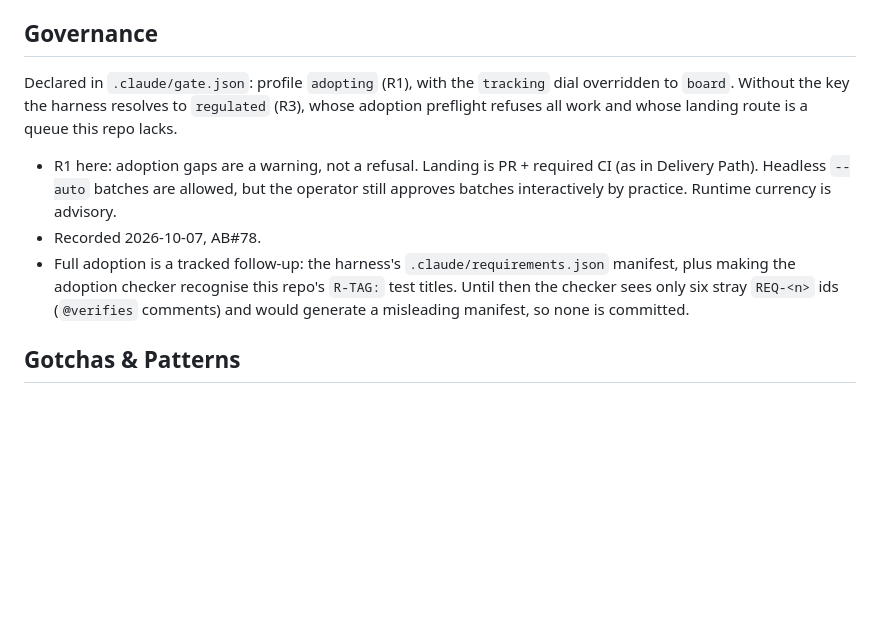
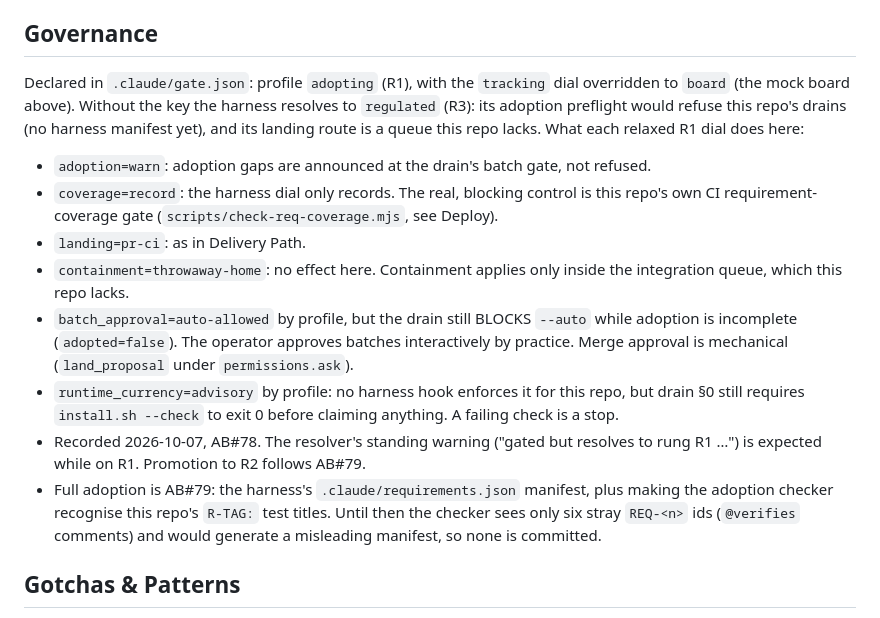
Before and after one commit to KjellTillstrand/padeltournament, a Markdown page: .claude/CLAUDE.md, the part around the change. GitHub-like rendering; blank space fills up the shorter version.

Commit message:
docs: governance section accuracy fixes (AB#78 review)
Co-Authored-By: Claude Opus 5.5 <noreply@anthropic.com>

```diff
--- a/.claude/CLAUDE.md
+++ b/.claude/CLAUDE.md
@@ -69,16 +69,28 @@ report before landing.
 
 ## Governance
 Declared in `.claude/gate.json`: profile `adopting` (R1), with the `tracking` dial
-overridden to `board`. Without the key the harness resolves to `regulated` (R3), whose
-adoption preflight refuses all work and whose landing route is a queue this repo lacks.
-- R1 here: adoption gaps are a warning, not a refusal. Landing is PR + required CI (as in
-  Delivery Path). Headless `--auto` batches are allowed, but the operator still approves
-  batches interactively by practice. Runtime currency is advisory.
-- Recorded 2026-10-07, AB#78.
-- Full adoption is a tracked follow-up: the harness's `.claude/requirements.json`
-  manifest, plus making the adoption checker recognise this repo's `R-TAG:` test titles.
-  Until then the checker sees only six stray `REQ-<n>` ids (`@verifies` comments) and
-  would generate a misleading manifest, so none is committed.
+overridden to `board` (the mock board above). Without the key the harness resolves to
+`regulated` (R3): its adoption preflight would refuse this repo's drains (no harness
+manifest yet), and its landing route is a queue this repo lacks.
+What each relaxed R1 dial does here:
+- `adoption=warn`: adoption gaps are announced at the drain's batch gate, not refused.
+- `coverage=record`: the harness dial only records. The real, blocking control is this
+  repo's own CI requirement-coverage gate (`scripts/check-req-coverage.mjs`, see Deploy).
+- `landing=pr-ci`: as in Delivery Path.
+- `containment=throwaway-home`: no effect here. Containment applies only inside the
+  integration queue, which this repo lacks.
+- `batch_approval=auto-allowed` by profile, but the drain still BLOCKS `--auto` while
+  adoption is incomplete (`adopted=false`). The operator approves batches interactively
+  by practice. Merge approval is mechanical (`land_proposal` under `permissions.ask`).
+- `runtime_currency=advisory` by profile: no harness hook enforces it for this repo, but
+  drain §0 still requires `install.sh --check` to exit 0 before claiming anything. A
+  failing check is a stop.
+- Recorded 2026-10-07, AB#78. The resolver's standing warning ("gated but resolves to
+  rung R1 …") is expected while on R1. Promotion to R2 follows AB#79.
+- Full adoption is AB#79: the harness's `.claude/requirements.json` manifest, plus making
+  the adoption checker recognise this repo's `R-TAG:` test titles. Until then the checker
+  sees only six stray `REQ-<n>` ids (`@verifies` comments) and would generate a
+  misleading manifest, so none is committed.
 
 ## Gotchas & Patterns
 - Tests exercise localStorage-persisted state; stale state bleeding between specs is
```
